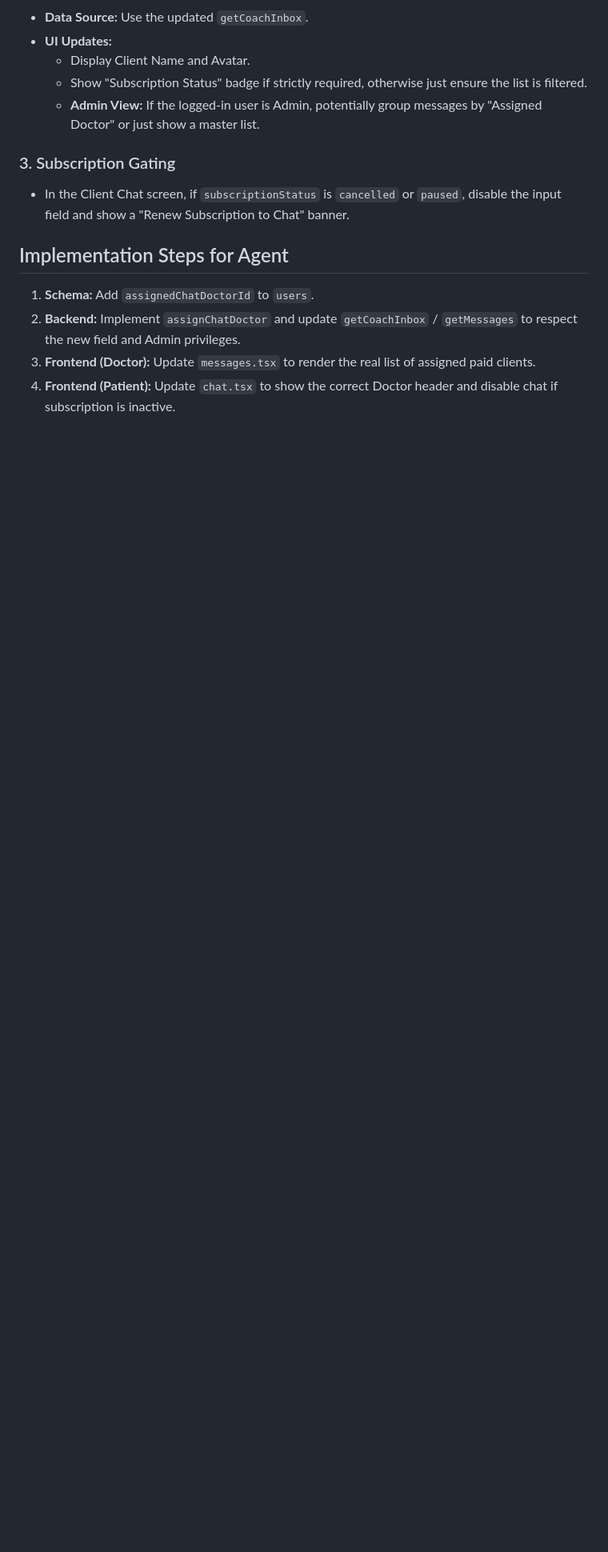
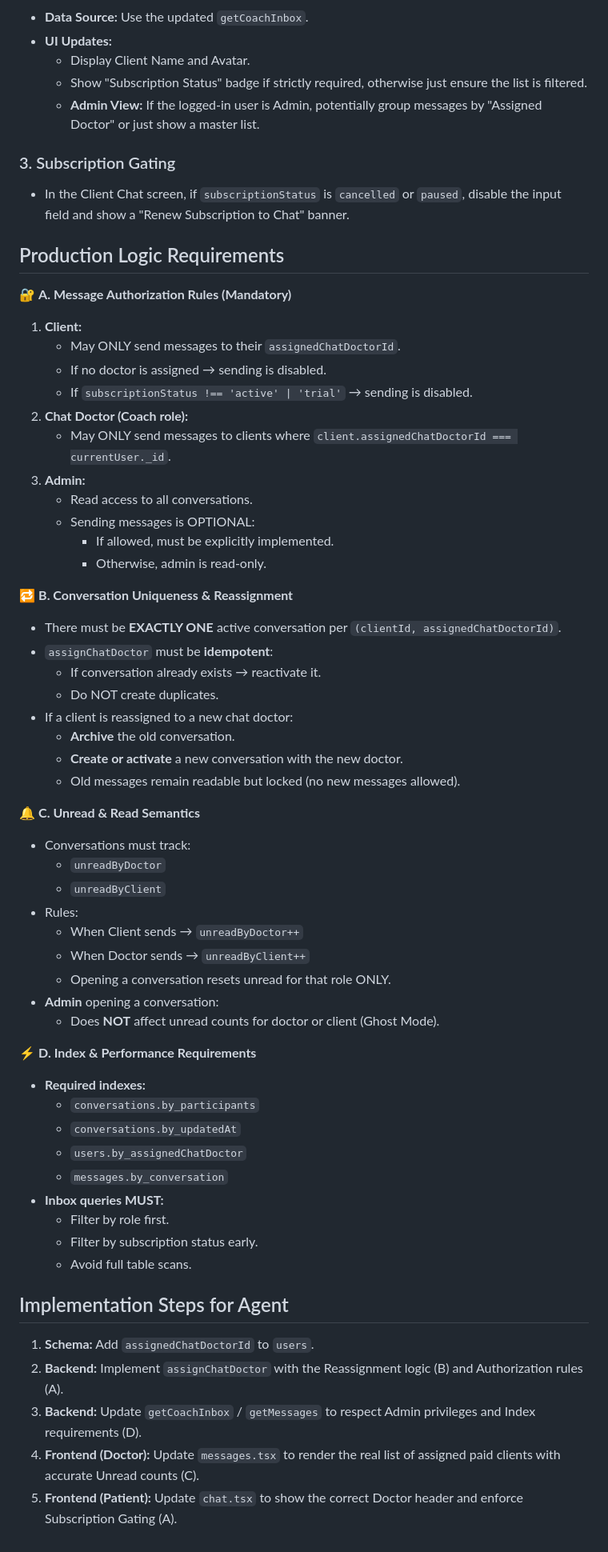
Before and after one commit to OmarBoshnak/wellfitgo, a Markdown page: REALTIME_CHAT_PROMPT.md, the part around the change. Shown at 80% size. Rendered like a GitHub page; blank space fills up the shorter version.

Commit message:
feat: finalize REALTIME_CHAT_PROMPT.md with production rules
Added mandatory production requirements to `REALTIME_CHAT_PROMPT.md`:
1. **Authorization Rules:** Strict messaging permissions (Client <-> Chat Doctor only, strict subscription gating).
2. **Lifecycle Rules:** One-to-one active conversation enforcement, reassignment logic (archive old, create new).
3. **Unread Semantics:** Separate counters for doctor/client; Admin view is "ghost mode" (doesn't mark read).
4. **Performance:** Mandatory index requirements for scalable inbox queries.

This completes the documentation for the Chat Doctor feature implementation.

```diff
--- a/REALTIME_CHAT_PROMPT.md
+++ b/REALTIME_CHAT_PROMPT.md
@@ -57,8 +57,56 @@ The system needs to support real-time messaging, admin oversight, and strict sub
 ### 3. Subscription Gating
 *   In the Client Chat screen, if `subscriptionStatus` is `cancelled` or `paused`, disable the input field and show a "Renew Subscription to Chat" banner.
 
+## Production Logic Requirements
+
+🔐 **A. Message Authorization Rules (Mandatory)**
+1. **Client:**
+   - May ONLY send messages to their `assignedChatDoctorId`.
+   - If no doctor is assigned → sending is disabled.
+   - If `subscriptionStatus !== 'active' | 'trial'` → sending is disabled.
+2. **Chat Doctor (Coach role):**
+   - May ONLY send messages to clients where `client.assignedChatDoctorId === currentUser._id`.
+3. **Admin:**
+   - Read access to all conversations.
+   - Sending messages is OPTIONAL:
+     - If allowed, must be explicitly implemented.
+     - Otherwise, admin is read-only.
+
+🔁 **B. Conversation Uniqueness & Reassignment**
+- There must be **EXACTLY ONE** active conversation per `(clientId, assignedChatDoctorId)`.
+- `assignChatDoctor` must be **idempotent**:
+  - If conversation already exists → reactivate it.
+  - Do NOT create duplicates.
+- If a client is reassigned to a new chat doctor:
+  - **Archive** the old conversation.
+  - **Create or activate** a new conversation with the new doctor.
+  - Old messages remain readable but locked (no new messages allowed).
+
+🔔 **C. Unread & Read Semantics**
+- Conversations must track:
+  - `unreadByDoctor`
+  - `unreadByClient`
+- Rules:
+  - When Client sends → `unreadByDoctor++`
+  - When Doctor sends → `unreadByClient++`
+  - Opening a conversation resets unread for that role ONLY.
+- **Admin** opening a conversation:
+  - Does **NOT** affect unread counts for doctor or client (Ghost Mode).
+
+⚡ **D. Index & Performance Requirements**
+- **Required indexes:**
+  - `conversations.by_participants`
+  - `conversations.by_updatedAt`
+  - `users.by_assignedChatDoctor`
+  - `messages.by_conversation`
+- **Inbox queries MUST:**
+  - Filter by role first.
+  - Filter by subscription status early.
+  - Avoid full table scans.
+
 ## Implementation Steps for Agent
 1.  **Schema:** Add `assignedChatDoctorId` to `users`.
-2.  **Backend:** Implement `assignChatDoctor` and update `getCoachInbox` / `getMessages` to respect the new field and Admin privileges.
-3.  **Frontend (Doctor):** Update `messages.tsx` to render the real list of assigned paid clients.
-4.  **Frontend (Patient):** Update `chat.tsx` to show the correct Doctor header and disable chat if subscription is inactive.
+2.  **Backend:** Implement `assignChatDoctor` with the Reassignment logic (B) and Authorization rules (A).
+3.  **Backend:** Update `getCoachInbox` / `getMessages` to respect Admin privileges and Index requirements (D).
+4.  **Frontend (Doctor):** Update `messages.tsx` to render the real list of assigned paid clients with accurate Unread counts (C).
+5.  **Frontend (Patient):** Update `chat.tsx` to show the correct Doctor header and enforce Subscription Gating (A).
```
